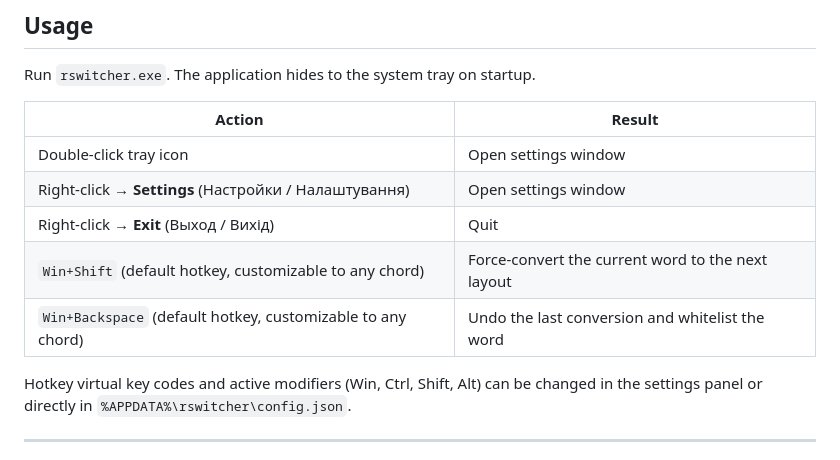
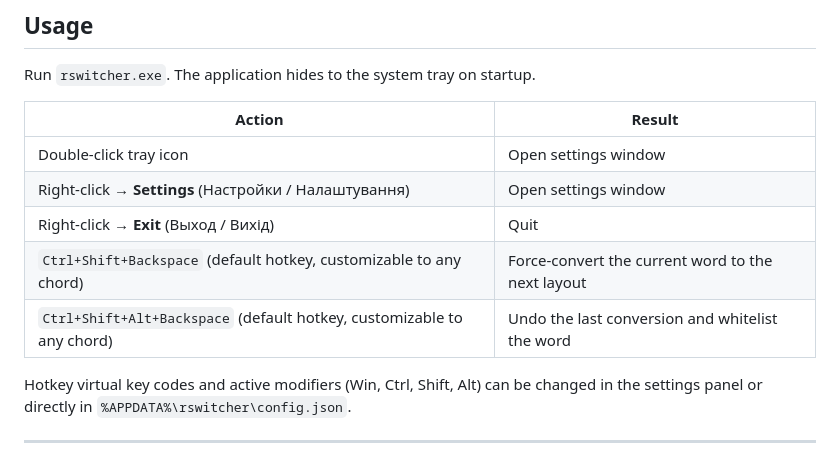
Before and after one commit to andrewchuev/rswitcher, a Markdown page: README.md, the part around the change. Rendered like a GitHub page.

Commit message:
chore: update presentation README and release workflow

```diff
--- a/README.md
+++ b/README.md
@@ -86,8 +86,8 @@ Run `rswitcher.exe`. The application hides to the system tray on startup.
 | Double-click tray icon | Open settings window |
 | Right-click → **Settings** (Настройки / Налаштування) | Open settings window |
 | Right-click → **Exit** (Выход / Вихід) | Quit |
-| `Win+Shift` (default hotkey, customizable to any chord) | Force-convert the current word to the next layout |
-| `Win+Backspace` (default hotkey, customizable to any chord) | Undo the last conversion and whitelist the word |
+| `Ctrl+Shift+Backspace` (default hotkey, customizable to any chord) | Force-convert the current word to the next layout |
+| `Ctrl+Shift+Alt+Backspace` (default hotkey, customizable to any chord) | Undo the last conversion and whitelist the word |
 
 Hotkey virtual key codes and active modifiers (Win, Ctrl, Shift, Alt) can be changed in the settings panel or directly in `%APPDATA%\rswitcher\config.json`.
 
```
